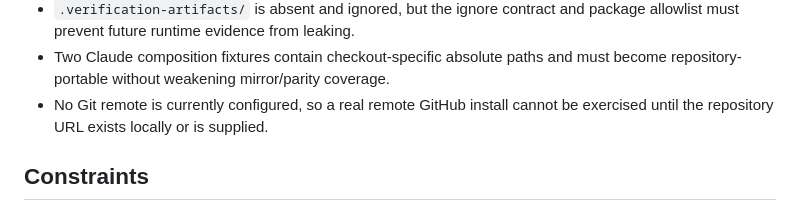
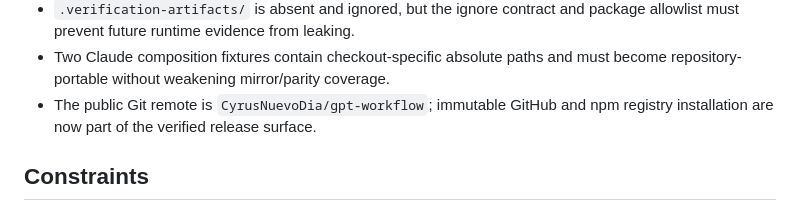
Before and after one commit to CyrusNuevoDia/gpt-workflow, a Markdown page: .codex/runtime/goal.md, the part around the change. Drawn GitHub-style.

```diff
--- a/.codex/runtime/goal.md
+++ b/.codex/runtime/goal.md
@@ -31,8 +31,8 @@ installation from the GitHub repository. Publishing to npm is not required.
   package allowlist must prevent future runtime evidence from leaking.
 - Two Claude composition fixtures contain checkout-specific absolute paths and
   must become repository-portable without weakening mirror/parity coverage.
-- No Git remote is currently configured, so a real remote GitHub install cannot
-  be exercised until the repository URL exists locally or is supplied.
+- The public Git remote is `CyrusNuevoDia/gpt-workflow`; immutable GitHub and
+  npm registry installation are now part of the verified release surface.
 
 ## Constraints
 
```
Also changed, not shown: .codex/runtime/plan.md (+36 -9 lines).
